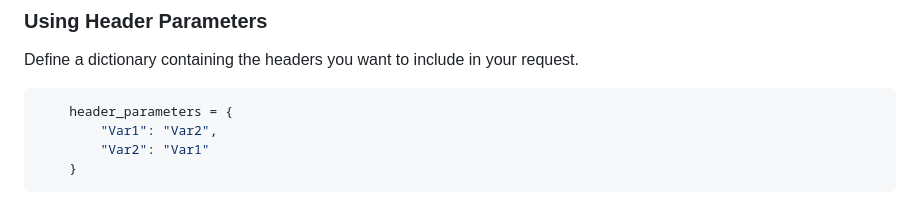
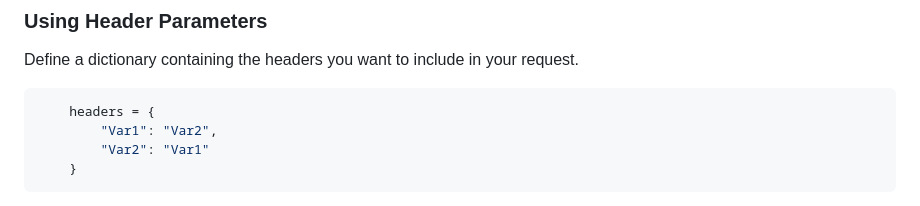
Before and after one commit to Adyen/adyen-python-api-library, a Markdown page: README.md, the part around the change. Drawn GitHub-style.

```diff
--- a/README.md
+++ b/README.md
@@ -155,7 +155,7 @@ adyen.management.account_company_level_api.get_companies(query_parameters=query_
 Define a dictionary containing the headers you want to include in your request.
 
 ~~~~ python
-    header_parameters = {
+    headers = {
         "Var1": "Var2",
         "Var2": "Var1"
     }
```
